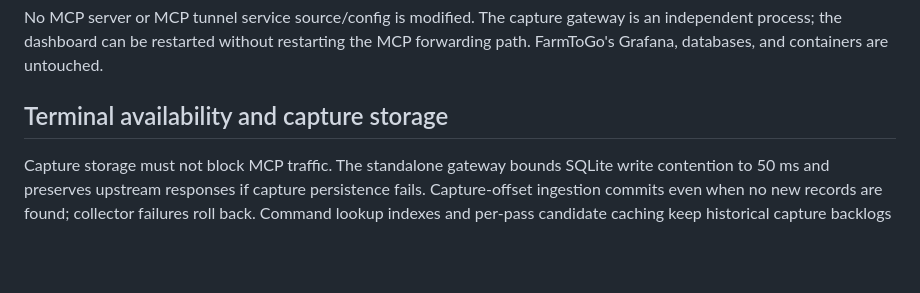
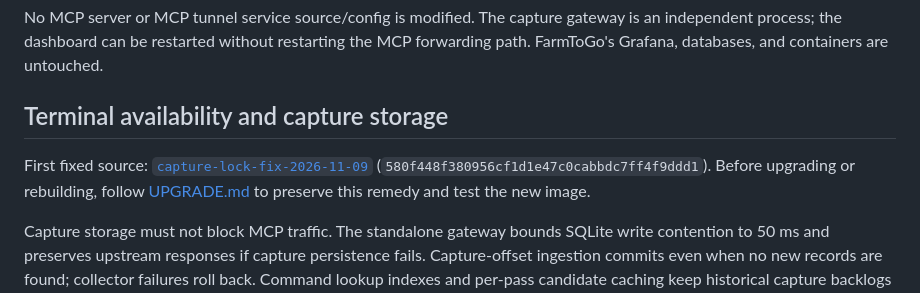
Before and after one commit to virat-kumar/mcp-observability-dashboard, a Markdown page: grafana-v2/README.md, the part around the change. Rendered like a GitHub page; blank space fills up the shorter version.

Commit message:
Record capture-lock remedy version and future upgrade requirements

```diff
--- a/grafana-v2/README.md
+++ b/grafana-v2/README.md
@@ -23,6 +23,10 @@ is an independent process; the dashboard can be restarted without restarting the
 MCP forwarding path. FarmToGo's Grafana, databases, and containers are untouched.
 
 ## Terminal availability and capture storage
+
+First fixed source: [`capture-lock-fix-2026-11-09`](https://github.com/virat-kumar/mcp-observability-dashboard/tree/capture-lock-fix-2026-11-09)
+(`580f448f380956cf1d1e47c0cabbdc7ff4f9ddd1`). Before upgrading or rebuilding,
+follow [UPGRADE.md](UPGRADE.md) to preserve this remedy and test the new image.
 
 Capture storage must not block MCP traffic. The standalone gateway bounds SQLite
 write contention to 50 ms and preserves upstream responses if capture persistence
```
Also changed, not shown: grafana-v2/UPGRADE.md (added, +105 -0 lines).
